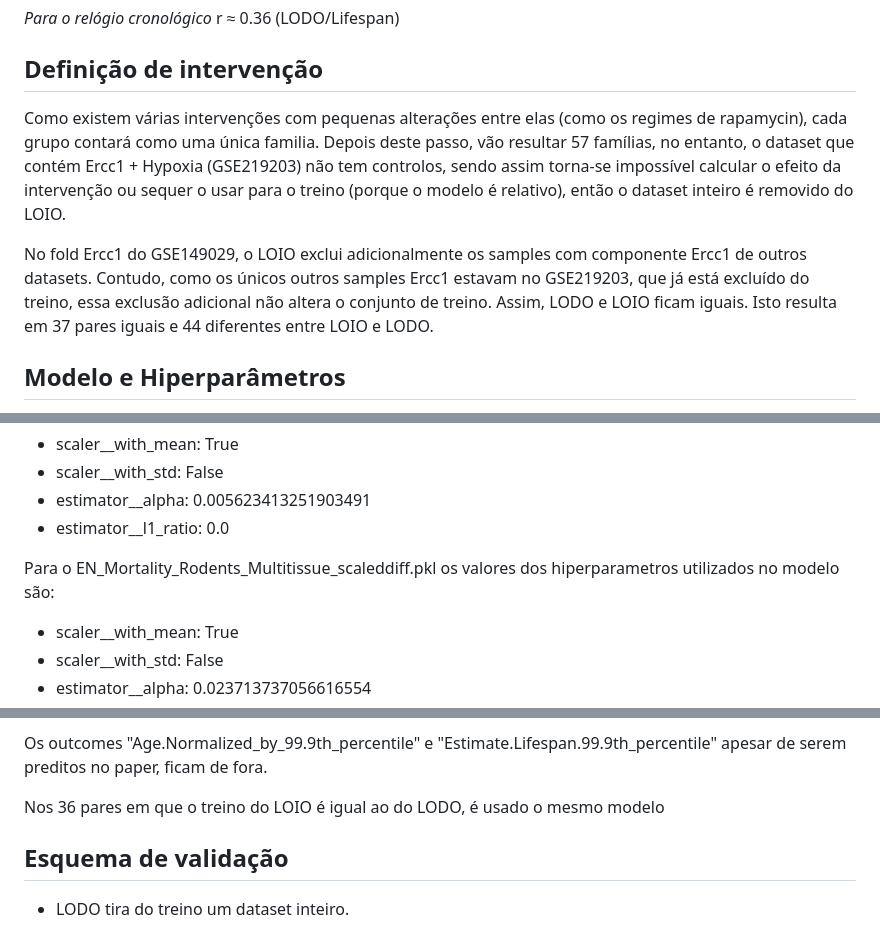
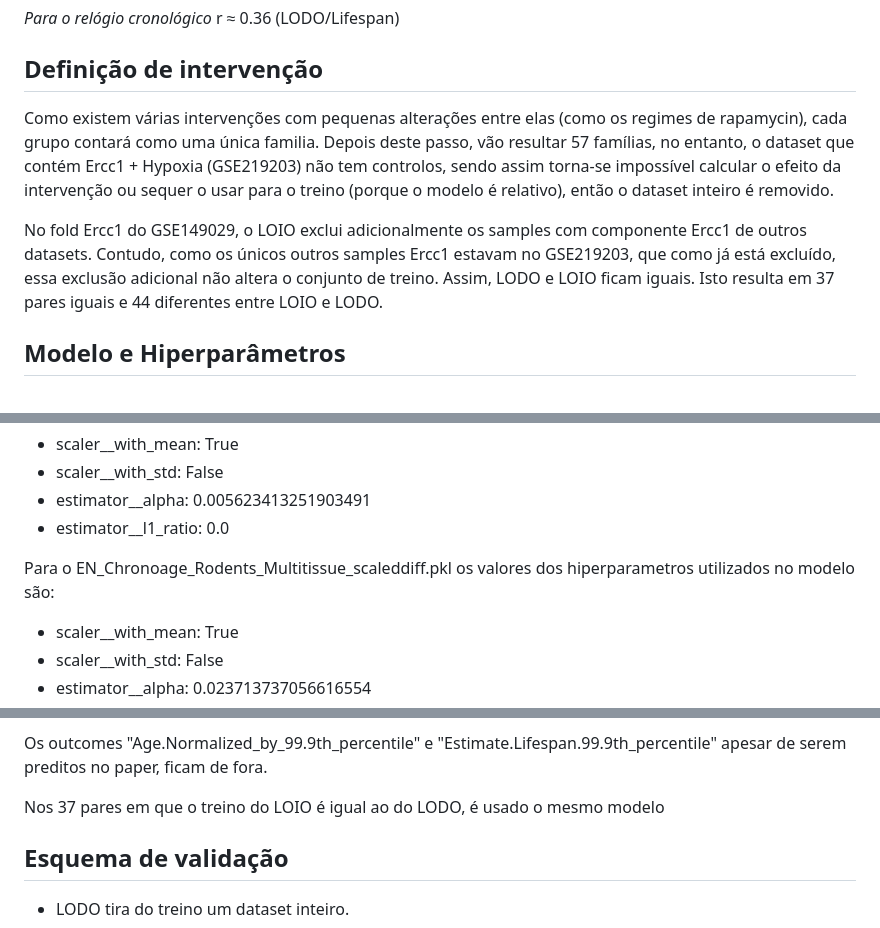
Before and after one commit to jorgeMFS/msc-joao-alves, a Markdown page: protocol/pre_registo.md, 3 parts joined by grey strips. GitHub-like rendering.

Commit message:
Correções

```diff
--- a/protocol/pre_registo.md
+++ b/protocol/pre_registo.md
@@ -20,9 +20,9 @@ r ≈ 0.36 (LODO/Lifespan)
 
 ## Definição de intervenção
 
-Como existem várias intervenções com pequenas alterações entre elas (como os regimes de rapamycin), cada grupo contará como uma única familia. Depois deste passo, vão resultar 57 famílias, no entanto, o dataset que contém Ercc1 + Hypoxia (GSE219203) não tem controlos, sendo assim torna-se impossível calcular o efeito da intervenção ou sequer o usar para o treino (porque o modelo é relativo), então o dataset inteiro é removido do LOIO.
+Como existem várias intervenções com pequenas alterações entre elas (como os regimes de rapamycin), cada grupo contará como uma única familia. Depois deste passo, vão resultar 57 famílias, no entanto, o dataset que contém Ercc1 + Hypoxia (GSE219203) não tem controlos, sendo assim torna-se impossível calcular o efeito da intervenção ou sequer o usar para o treino (porque o modelo é relativo), então o dataset inteiro é removido.
 
-No fold Ercc1 do GSE149029, o LOIO exclui adicionalmente os samples com componente Ercc1 de outros datasets. Contudo, como os únicos outros samples Ercc1 estavam no GSE219203, que já está excluído do treino, essa exclusão adicional não altera o conjunto de treino. Assim, LODO e LOIO ficam iguais. Isto resulta em 37 pares iguais e 44 diferentes entre LOIO e LODO.
+No fold Ercc1 do GSE149029, o LOIO exclui adicionalmente os samples com componente Ercc1 de outros datasets. Contudo, como os únicos outros samples Ercc1 estavam no GSE219203, que como já está excluído, essa exclusão adicional não altera o conjunto de treino. Assim, LODO e LOIO ficam iguais. Isto resulta em 37 pares iguais e 44 diferentes entre LOIO e LODO.
 
 ## Modelo e Hiperparâmetros
 
@@ -40,7 +40,7 @@ Para o EN_Mortality_Rodents_Multitissue_scaleddiff.pkl os valores dos hiperparam
 - estimator__alpha: 0.005623413251903491
 - estimator__l1_ratio: 0.0
 
-Para o EN_Mortality_Rodents_Multitissue_scaleddiff.pkl os valores dos hiperparametros utilizados no modelo são:
+Para o EN_Chronoage_Rodents_Multitissue_scaleddiff.pkl os valores dos hiperparametros utilizados no modelo são:
 - scaler__with_mean: True
 - scaler__with_std: False
 - estimator__alpha: 0.023713737056616554
@@ -54,7 +54,7 @@ O relógio cronológico vai ter como outcome "Age.Chronological.Normalized_by_sp
 
 Os outcomes "Age.Normalized_by_99.9th_percentile" e "Estimate.Lifespan.99.9th_percentile" apesar de serem preditos no paper, ficam de fora.
 
-Nos 36 pares em que o treino do LOIO é igual ao do LODO, é usado o mesmo modelo
+Nos 37 pares em que o treino do LOIO é igual ao do LODO, é usado o mesmo modelo
 
 
 ## Esquema de validação
```
Also changed, not shown: other parts of protocol/pre_registo.md (+2 -2 lines).
